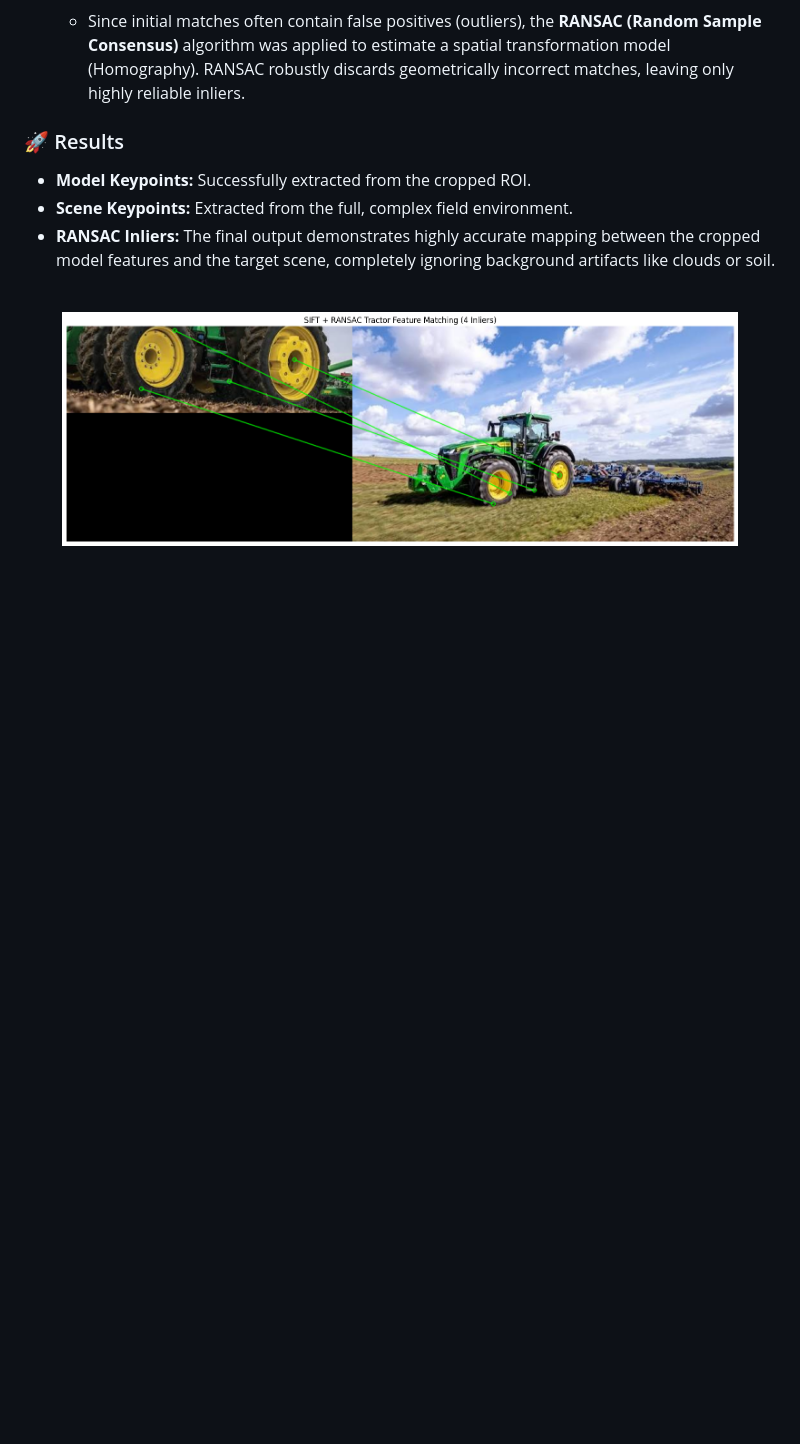
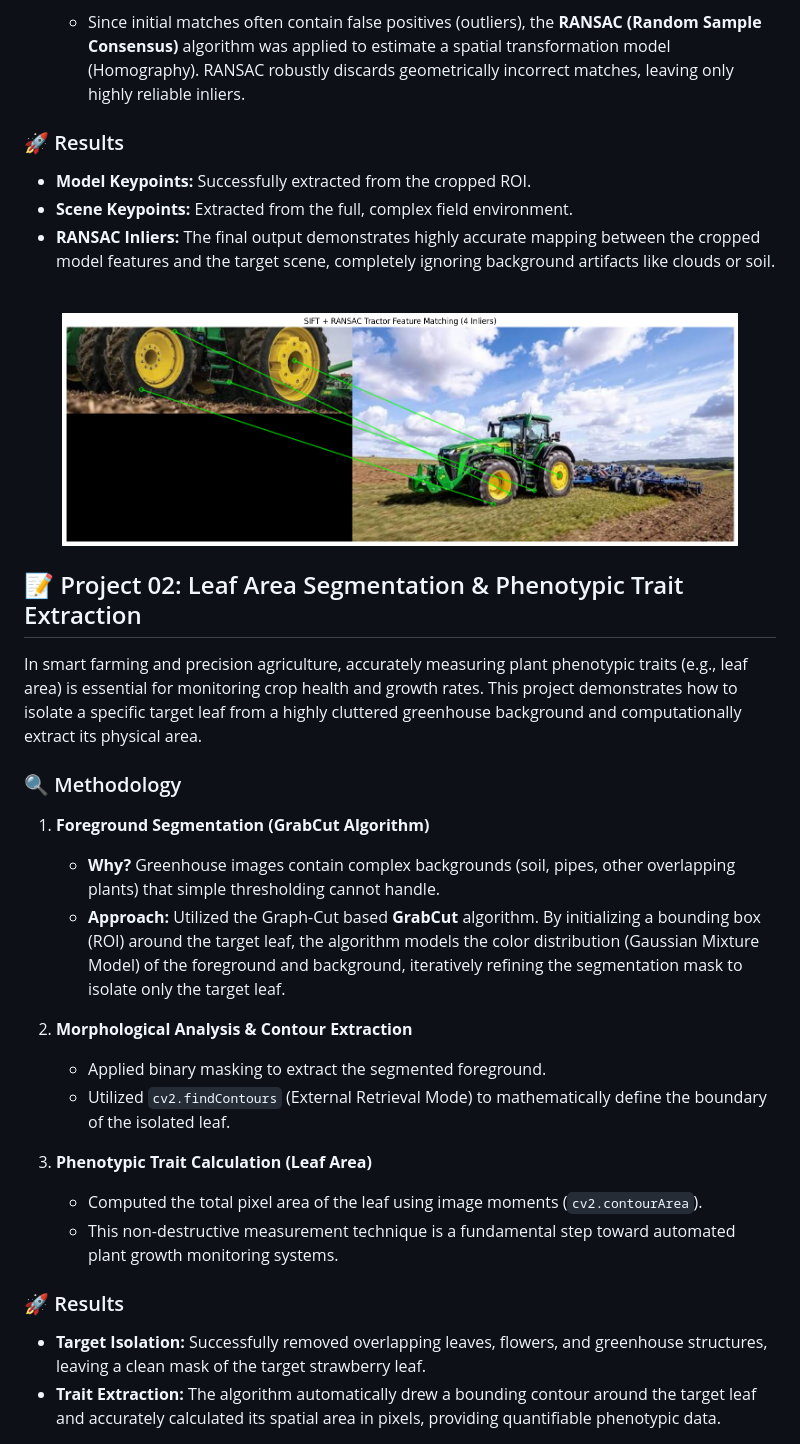
Before and after one commit to psungeun/ag-vision-basics, a Markdown page: README.md, the part around the change. GitHub-like rendering; blank space fills up the shorter version.

```diff
--- a/README.md
+++ b/README.md
@@ -52,3 +52,25 @@ This project demonstrates how to reliably detect and match a 3D object (a John D
 <div align="center">
   <img src="result_output.png" alt="SIFT and RANSAC Tractor Matching Result" width="90%">
 </div>
+
+## 📝 Project 02: Leaf Area Segmentation & Phenotypic Trait Extraction
+
+In smart farming and precision agriculture, accurately measuring plant phenotypic traits (e.g., leaf area) is essential for monitoring crop health and growth rates. This project demonstrates how to isolate a specific target leaf from a highly cluttered greenhouse background and computationally extract its physical area.
+
+### 🔍 Methodology
+
+1. **Foreground Segmentation (GrabCut Algorithm)**
+   * **Why?** Greenhouse images contain complex backgrounds (soil, pipes, other overlapping plants) that simple thresholding cannot handle.
+   * **Approach:** Utilized the Graph-Cut based **GrabCut** algorithm. By initializing a bounding box (ROI) around the target leaf, the algorithm models the color distribution (Gaussian Mixture Model) of the foreground and background, iteratively refining the segmentation mask to isolate only the target leaf.
+
+2. **Morphological Analysis & Contour Extraction**
+   * Applied binary masking to extract the segmented foreground.
+   * Utilized `cv2.findContours` (External Retrieval Mode) to mathematically define the boundary of the isolated leaf.
+
+3. **Phenotypic Trait Calculation (Leaf Area)**
+   * Computed the total pixel area of the leaf using image moments (`cv2.contourArea`).
+   * This non-destructive measurement technique is a fundamental step toward automated plant growth monitoring systems.
+
+### 🚀 Results
+* **Target Isolation:** Successfully removed overlapping leaves, flowers, and greenhouse structures, leaving a clean mask of the target strawberry leaf.
+* **Trait Extraction:** The algorithm automatically drew a bounding contour around the target leaf and accurately calculated its spatial area in pixels, providing quantifiable phenotypic data.
```
